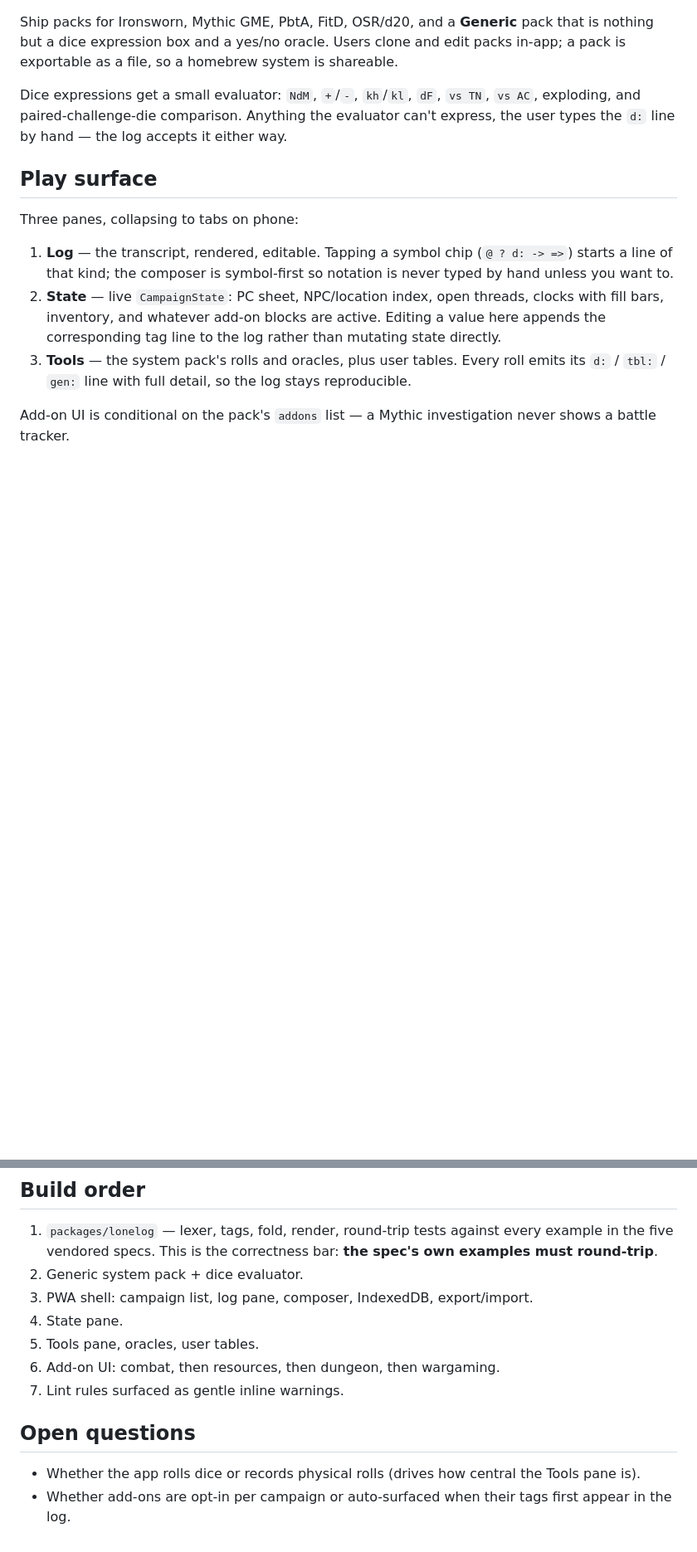
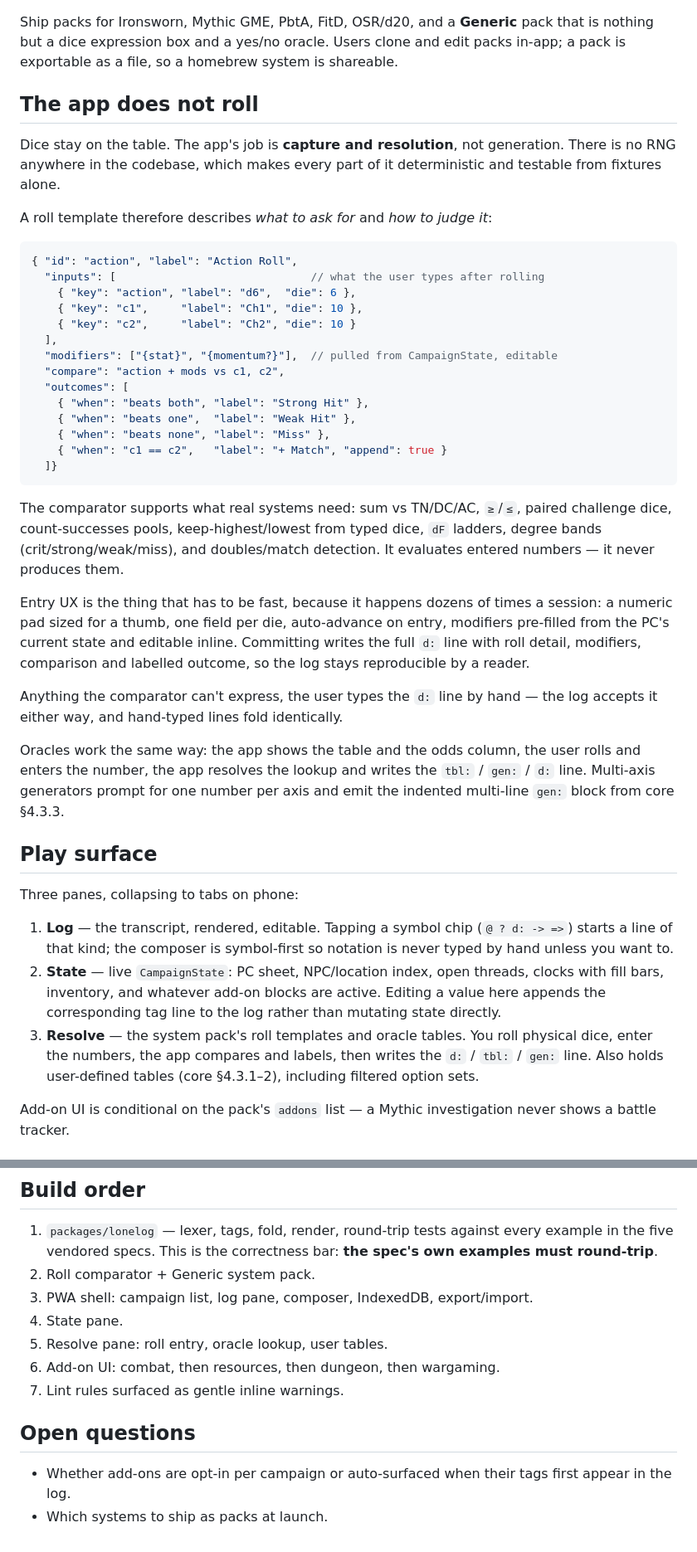
Before and after one commit to arti47/lonely-app, a Markdown page: docs/design.md, 2 parts joined by grey strips. Shown at 83% size. GitHub-like rendering; blank space fills up the shorter version.

Commit message:
Design: app records physical rolls, never generates them
No RNG in the codebase. Roll templates describe what to prompt for and how to
judge it; the comparator evaluates entered numbers only. Oracles likewise
resolve a user-entered roll against a table rather than rolling it.

Co-Authored-By: Claude Opus 5 <noreply@anthropic.com>
Claude-Session: https://claude.ai/code/session_018Kp81fJmA2mXr1cx8jeB4N

````diff
--- a/docs/design.md
+++ b/docs/design.md
@@ -94,10 +94,49 @@ pack that is nothing but a dice expression box and a yes/no oracle. Users clone
 and edit packs in-app; a pack is exportable as a file, so a homebrew system is
 shareable.
 
-Dice expressions get a small evaluator: `NdM`, `+`/`-`, `kh`/`kl`, `dF`,
-`vs TN`, `vs AC`, exploding, and paired-challenge-die comparison. Anything the
-evaluator can't express, the user types the `d:` line by hand — the log accepts
-it either way.
+## The app does not roll
+
+Dice stay on the table. The app's job is **capture and resolution**, not
+generation. There is no RNG anywhere in the codebase, which makes every part of
+it deterministic and testable from fixtures alone.
+
+A roll template therefore describes *what to ask for* and *how to judge it*:
+
+```jsonc
+{ "id": "action", "label": "Action Roll",
+  "inputs": [                              // what the user types after rolling
+    { "key": "action", "label": "d6",  "die": 6 },
+    { "key": "c1",     "label": "Ch1", "die": 10 },
+    { "key": "c2",     "label": "Ch2", "die": 10 }
+  ],
+  "modifiers": ["{stat}", "{momentum?}"],  // pulled from CampaignState, editable
+  "compare": "action + mods vs c1, c2",
+  "outcomes": [
+    { "when": "beats both", "label": "Strong Hit" },
+    { "when": "beats one",  "label": "Weak Hit" },
+    { "when": "beats none", "label": "Miss" },
+    { "when": "c1 == c2",   "label": "+ Match", "append": true }
+  ]}
+```
+
+The comparator supports what real systems need: sum vs TN/DC/AC, `≥`/`≤`, paired
+challenge dice, count-successes pools, keep-highest/lowest from typed dice, `dF`
+ladders, degree bands (crit/strong/weak/miss), and doubles/match detection. It
+evaluates entered numbers — it never produces them.
+
+Entry UX is the thing that has to be fast, because it happens dozens of times a
+session: a numeric pad sized for a thumb, one field per die, auto-advance on
+entry, modifiers pre-filled from the PC's current state and editable inline.
+Committing writes the full `d:` line with roll detail, modifiers, comparison and
+labelled outcome, so the log stays reproducible by a reader.
+
+Anything the comparator can't express, the user types the `d:` line by hand — the
+log accepts it either way, and hand-typed lines fold identically.
+
+Oracles work the same way: the app shows the table and the odds column, the user
+rolls and enters the number, the app resolves the lookup and writes the `tbl:` /
+`gen:` / `d:` line. Multi-axis generators prompt for one number per axis and emit
+the indented multi-line `gen:` block from core §4.3.3.
 
 ## Play surface
 
@@ -110,9 +149,10 @@ Three panes, collapsing to tabs on phone:
    clocks with fill bars, inventory, and whatever add-on blocks are active.
    Editing a value here appends the corresponding tag line to the log rather than
    mutating state directly.
-3. **Tools** — the system pack's rolls and oracles, plus user tables. Every roll
-   emits its `d:` / `tbl:` / `gen:` line with full detail, so the log stays
-   reproducible.
+3. **Resolve** — the system pack's roll templates and oracle tables. You roll
+   physical dice, enter the numbers, the app compares and labels, then writes the
+   `d:` / `tbl:` / `gen:` line. Also holds user-defined tables (core §4.3.1–2),
+   including filtered option sets.
 
 Add-on UI is conditional on the pack's `addons` list — a Mythic investigation
 never shows a battle tracker.
@@ -140,16 +180,15 @@ be fought more than used.
 1. `packages/lonelog` — lexer, tags, fold, render, round-trip tests against every
    example in the five vendored specs. This is the correctness bar: **the spec's
    own examples must round-trip**.
-2. Generic system pack + dice evaluator.
+2. Roll comparator + Generic system pack.
 3. PWA shell: campaign list, log pane, composer, IndexedDB, export/import.
 4. State pane.
-5. Tools pane, oracles, user tables.
+5. Resolve pane: roll entry, oracle lookup, user tables.
 6. Add-on UI: combat, then resources, then dungeon, then wargaming.
 7. Lint rules surfaced as gentle inline warnings.
 
 ## Open questions
 
-- Whether the app rolls dice or records physical rolls (drives how central the
-  Tools pane is).
 - Whether add-ons are opt-in per campaign or auto-surfaced when their tags first
   appear in the log.
+- Which systems to ship as packs at launch.
````
